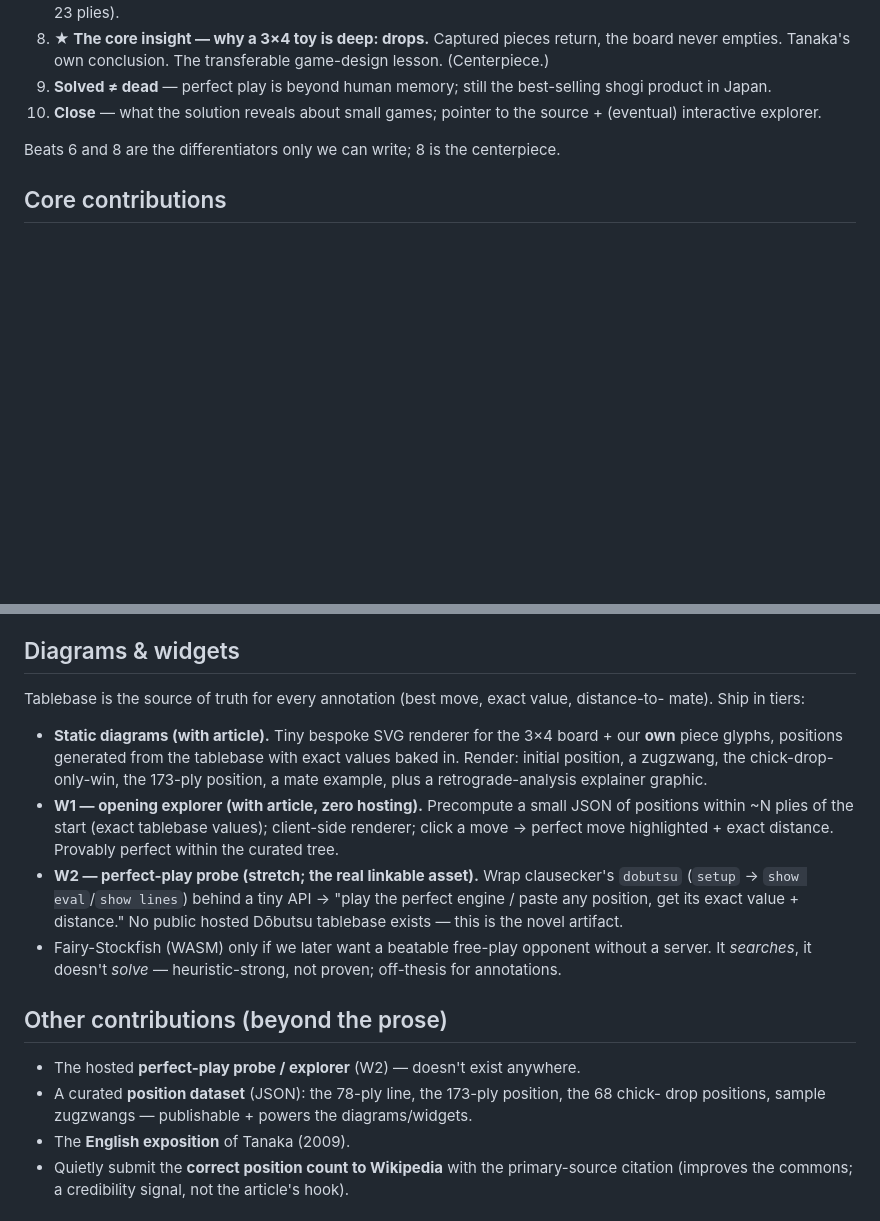
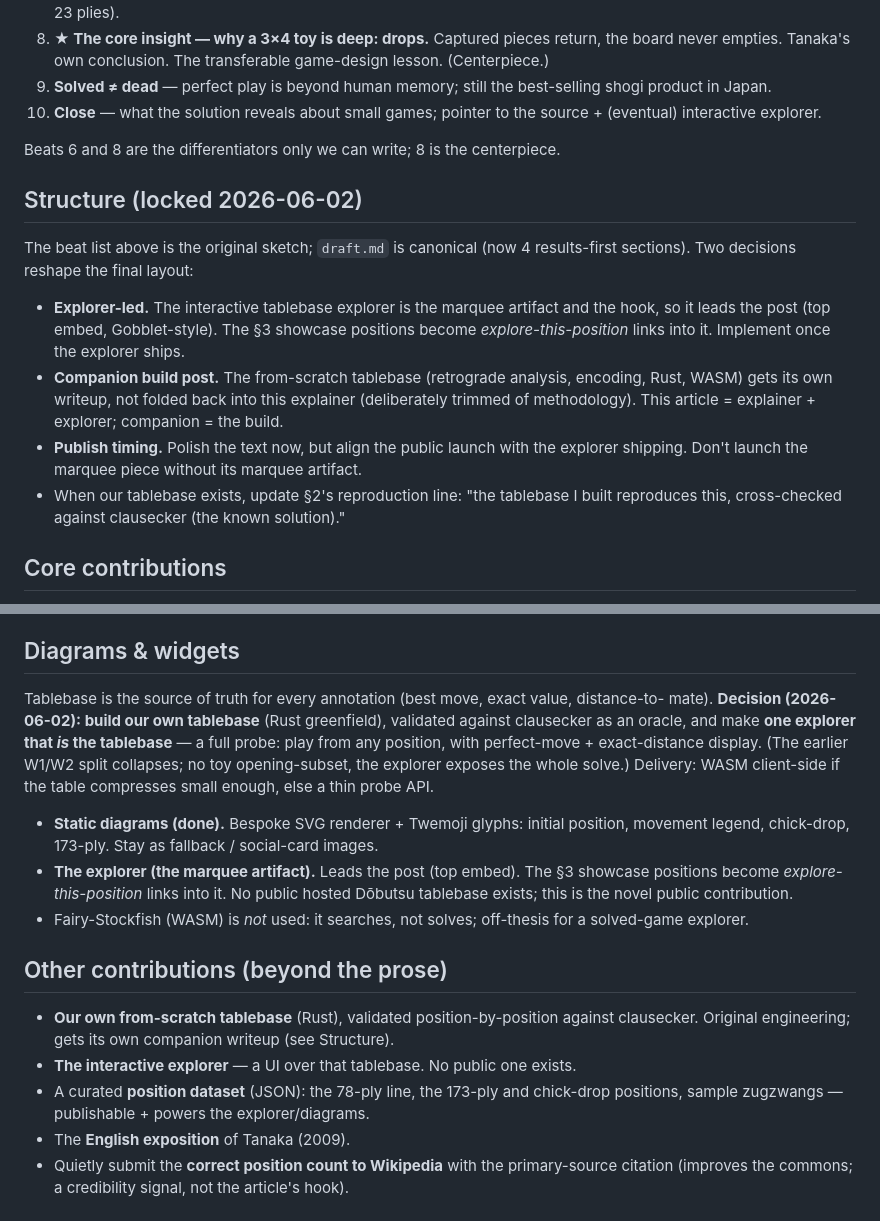
Before and after one commit to brianhliou/dobutsu-shogi, a Markdown page: article/outline.md, 2 parts joined by grey strips. GitHub-like rendering; blank space fills up the shorter version.

Commit message:
plan: lock tablebase + explorer decisions in the outline
- Build our own tablebase (Rust greenfield), validated against clausecker
  as an oracle; it's a stated contribution.
- One explorer that IS the tablebase (full probe, play from any position);
  the W1/W2 split collapses. Fairy-Stockfish dropped (searches, not solves).
- Article stays the explainer + explorer-led; the from-scratch tablebase
  engineering goes to a companion build post, not back into this piece.
- Publish timing: polish text now, align the public launch with the explorer.

```diff
--- a/article/outline.md
+++ b/article/outline.md
@@ -57,6 +57,22 @@ Reddit/HN/YouTube narrative spike drives day-one traffic; SEO long-tail is a bon
 
 Beats 6 and 8 are the differentiators only we can write; 8 is the centerpiece.
 
+## Structure (locked 2026-06-02)
+
+The beat list above is the original sketch; `draft.md` is canonical (now 4 results-first
+sections). Two decisions reshape the final layout:
+
+- **Explorer-led.** The interactive tablebase explorer is the marquee artifact and the hook,
+  so it leads the post (top embed, Gobblet-style). The §3 showcase positions become
+  *explore-this-position* links into it. Implement once the explorer ships.
+- **Companion build post.** The from-scratch tablebase (retrograde analysis, encoding, Rust,
+  WASM) gets its own writeup, not folded back into this explainer (deliberately trimmed of
+  methodology). This article = explainer + explorer; companion = the build.
+- **Publish timing.** Polish the text now, but align the public launch with the explorer
+  shipping. Don't launch the marquee piece without its marquee artifact.
+- When our tablebase exists, update §2's reproduction line: "the tablebase I built reproduces
+  this, cross-checked against clausecker (the known solution)."
+
 ## Core contributions
 
 - First rigorous **English exposition** of Tanaka (2009).
@@ -73,27 +89,27 @@ Beats 6 and 8 are the differentiators only we can write; 8 is the centerpiece.
 ## Diagrams & widgets
 
 Tablebase is the source of truth for every annotation (best move, exact value, distance-to-
-mate). Ship in tiers:
+mate). **Decision (2026-06-02): build our own tablebase** (Rust greenfield), validated against
+clausecker as an oracle, and make **one explorer that *is* the tablebase** — a full probe: play
+from any position, with perfect-move + exact-distance display. (The earlier W1/W2 split
+collapses; no toy opening-subset, the explorer exposes the whole solve.) Delivery: WASM
+client-side if the table compresses small enough, else a thin probe API.
 
-- **Static diagrams (with article).** Tiny bespoke SVG renderer for the 3×4 board + our **own**
-  piece glyphs, positions generated from the tablebase with exact values baked in. Render:
-  initial position, a zugzwang, the chick-drop-only-win, the 173-ply position, a mate example,
-  plus a retrograde-analysis explainer graphic.
-- **W1 — opening explorer (with article, zero hosting).** Precompute a small JSON of positions
-  within ~N plies of the start (exact tablebase values); client-side renderer; click a move →
-  perfect move highlighted + exact distance. Provably perfect within the curated tree.
-- **W2 — perfect-play probe (stretch; the real linkable asset).** Wrap clausecker's `dobutsu`
-  (`setup` → `show eval`/`show lines`) behind a tiny API → "play the perfect engine / paste any
-  position, get its exact value + distance." No public hosted Dōbutsu tablebase exists — this
-  is the novel artifact.
-- Fairy-Stockfish (WASM) only if we later want a beatable free-play opponent without a server.
-  It *searches*, it doesn't *solve* — heuristic-strong, not proven; off-thesis for annotations.
+- **Static diagrams (done).** Bespoke SVG renderer + Twemoji glyphs: initial position, movement
+  legend, chick-drop, 173-ply. Stay as fallback / social-card images.
+- **The explorer (the marquee artifact).** Leads the post (top embed). The §3 showcase
+  positions become *explore-this-position* links into it. No public hosted Dōbutsu tablebase
+  exists; this is the novel public contribution.
+- Fairy-Stockfish (WASM) is *not* used: it searches, not solves; off-thesis for a solved-game
+  explorer.
 
 ## Other contributions (beyond the prose)
 
-- The hosted **perfect-play probe / explorer** (W2) — doesn't exist anywhere.
-- A curated **position dataset** (JSON): the 78-ply line, the 173-ply position, the 68 chick-
-  drop positions, sample zugzwangs — publishable + powers the diagrams/widgets.
+- **Our own from-scratch tablebase** (Rust), validated position-by-position against clausecker.
+  Original engineering; gets its own companion writeup (see Structure).
+- **The interactive explorer** — a UI over that tablebase. No public one exists.
+- A curated **position dataset** (JSON): the 78-ply line, the 173-ply and chick-drop positions,
+  sample zugzwangs — publishable + powers the explorer/diagrams.
 - The **English exposition** of Tanaka (2009).
 - Quietly submit the **correct position count to Wikipedia** with the primary-source citation
   (improves the commons; a credibility signal, not the article's hook).
```
